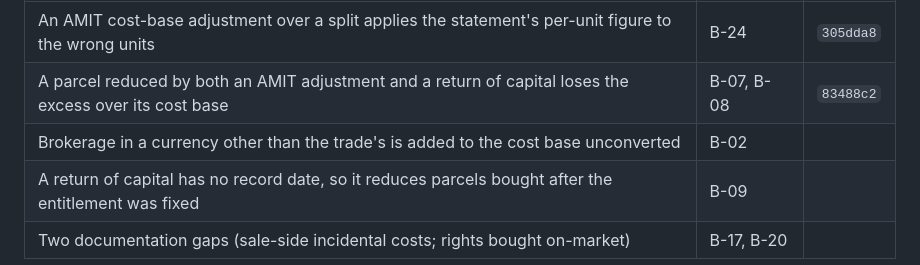
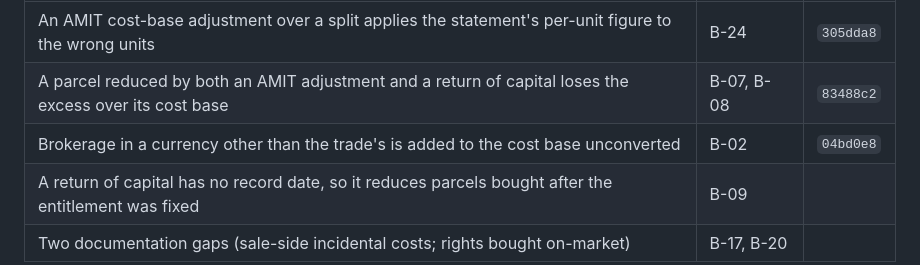
Before and after one commit to evanclarke/share-tracker, a Markdown page: SCENARIOS.md, the part around the change. Drawn GitHub-style.

Commit message:
Record the B-02 fix in the SCENARIOS section B table
Co-Authored-By: Claude Opus 5 (1M context) <noreply@anthropic.com>

```diff
--- a/SCENARIOS.md
+++ b/SCENARIOS.md
@@ -117,7 +117,7 @@ scenario ids, and the rest name the commit that closed them:
 | --- | --- | --- |
 | An AMIT cost-base adjustment over a split applies the statement's per-unit figure to the wrong units | B-24 | `305dda8` |
 | A parcel reduced by both an AMIT adjustment and a return of capital loses the excess over its cost base | B-07, B-08 | `83488c2` |
-| Brokerage in a currency other than the trade's is added to the cost base unconverted | B-02 | |
+| Brokerage in a currency other than the trade's is added to the cost base unconverted | B-02 | `04bd0e8` |
 | A return of capital has no record date, so it reduces parcels bought after the entitlement was fixed | B-09 | |
 | Two documentation gaps (sale-side incidental costs; rights bought on-market) | B-17, B-20 | |
 
```
